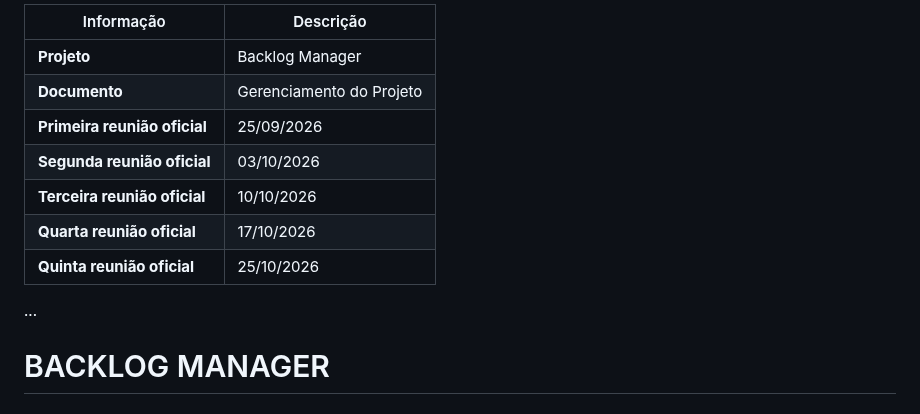
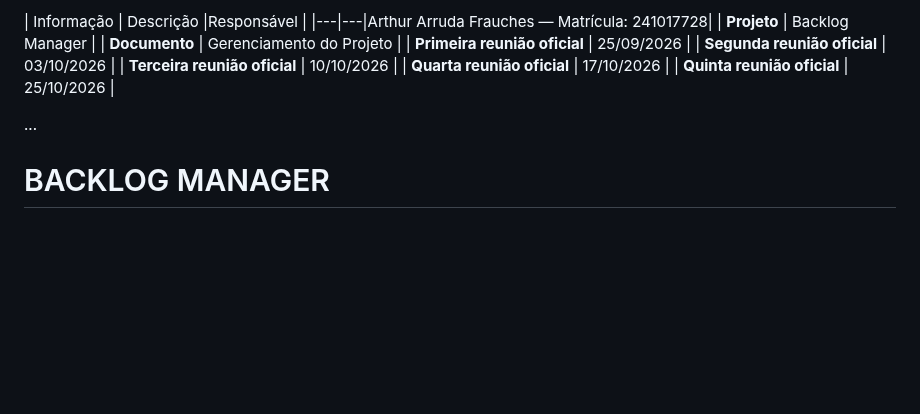
Before and after one commit to guilhermelirar/Trabalho_EngSW, a Markdown page: docs/01-gerenciamento.md, the part around the change. Rendered like a GitHub page; blank space fills up the shorter version.

Commit message:
Add 'Responsável' column to gerenciamento.md
Added a 'Responsável' column with details in the project management document.

```diff
--- a/docs/01-gerenciamento.md
+++ b/docs/01-gerenciamento.md
@@ -1,5 +1,5 @@
-| Informação | Descrição |
-|---|---|
+| Informação | Descrição |Responsável |
+|---|---|Arthur Arruda Frauches — Matrícula: 241017728|
 | **Projeto** | Backlog Manager |
 | **Documento** | Gerenciamento do Projeto |
 | **Primeira reunião oficial** | 25/09/2026 |
@@ -9,6 +9,7 @@
 | **Quinta reunião oficial** | 25/10/2026 |
 
 ...
+
 
 # BACKLOG MANAGER
 
```
